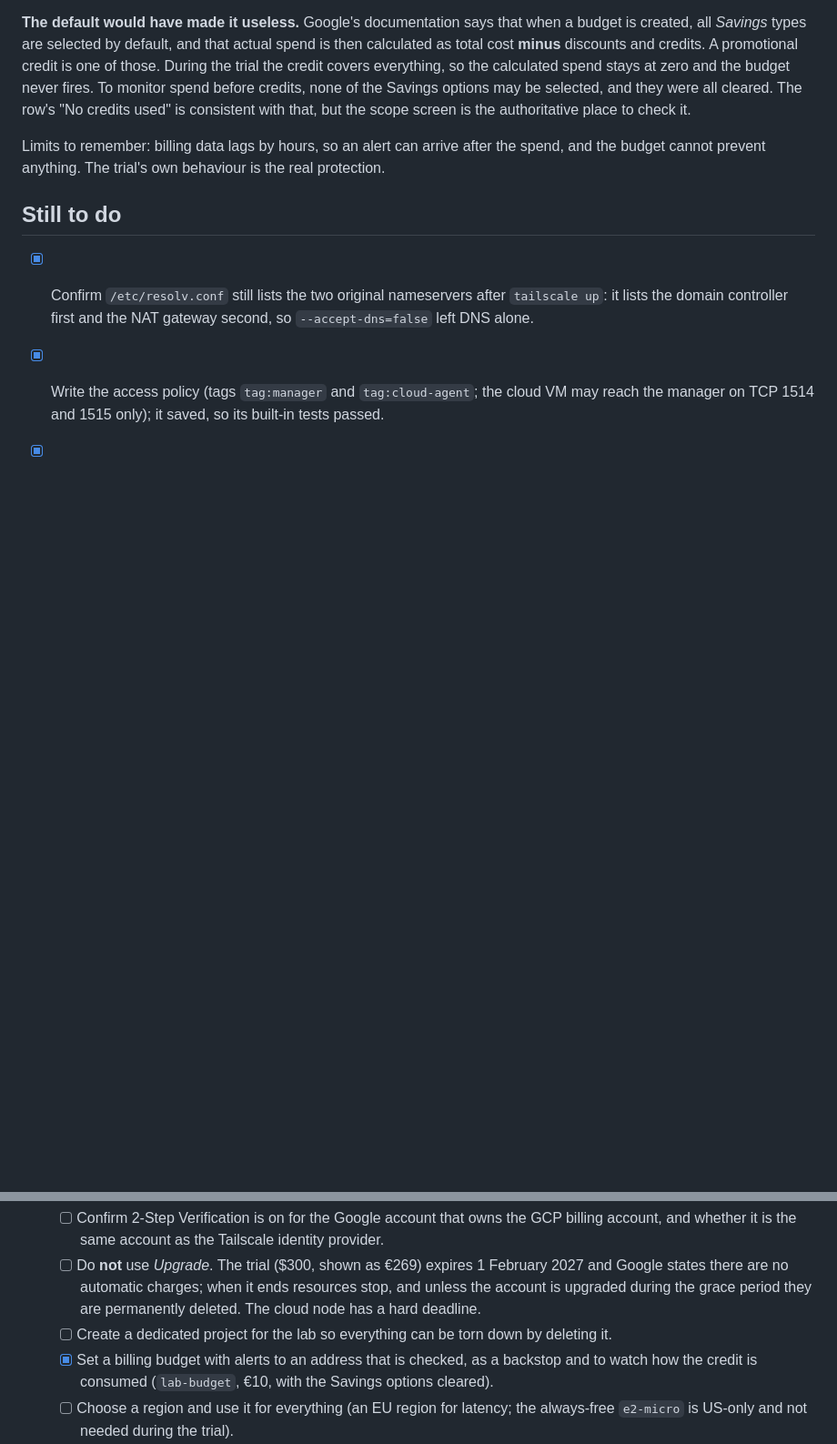
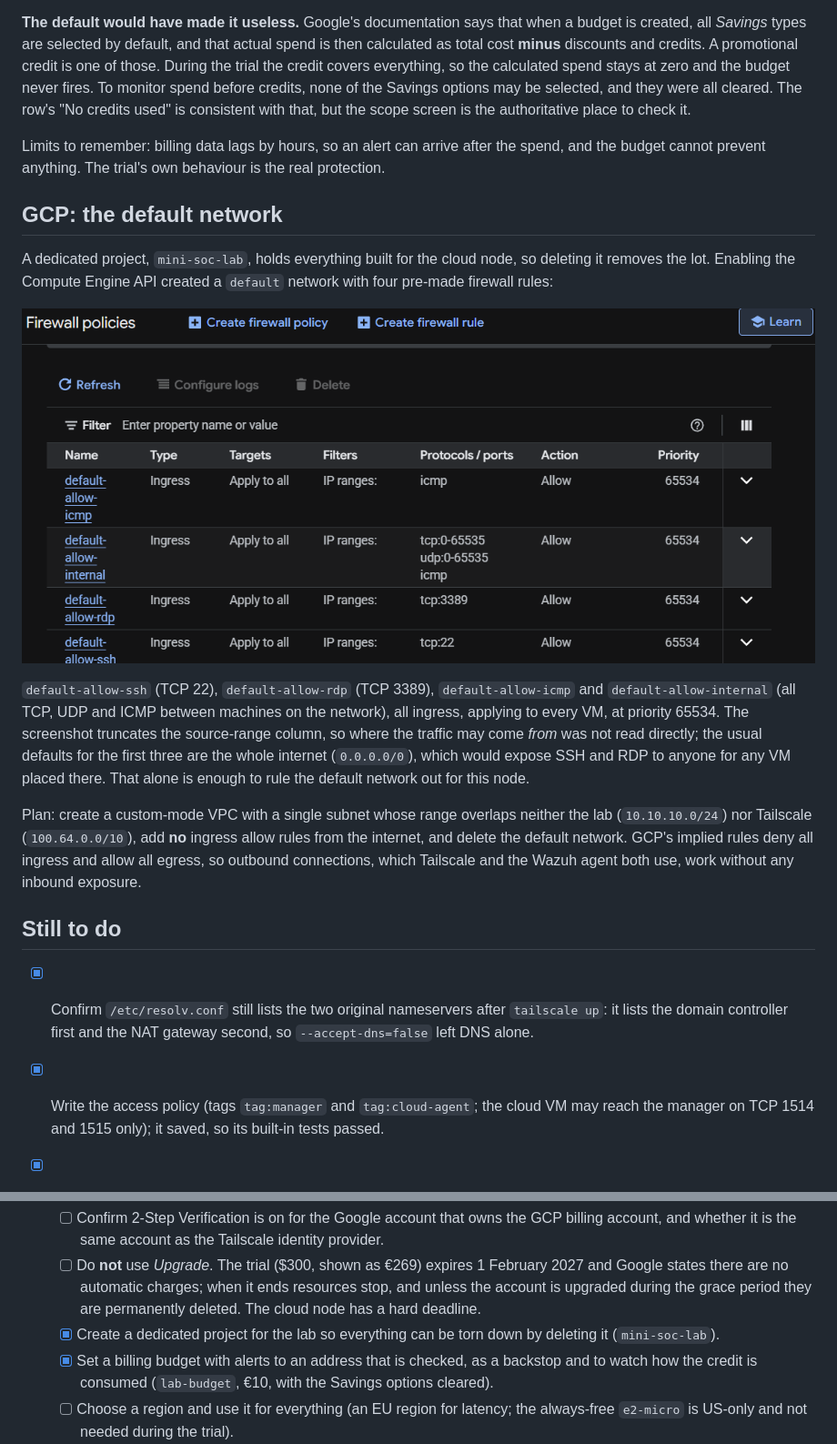
Before and after one commit to mohamednjah/mini-soc-lab, a Markdown page: docs/phase-3-build-notes.md, 2 parts joined by grey strips. Shown at 91% size. GitHub-like rendering; pictures changed too: docs/images/gcp-default-firewall-rules.png (added); blank space fills up the shorter version.

Commit message:
Record the GCP default network and its SSH/RDP rules

```diff
--- a/docs/phase-3-build-notes.md
+++ b/docs/phase-3-build-notes.md
@@ -195,6 +195,25 @@ with that, but the scope screen is the authoritative place to check it.
 Limits to remember: billing data lags by hours, so an alert can arrive after the spend, and the budget
 cannot prevent anything. The trial's own behaviour is the real protection.
 
+## GCP: the default network
+
+A dedicated project, `mini-soc-lab`, holds everything built for the cloud node, so deleting it removes the
+lot. Enabling the Compute Engine API created a `default` network with four pre-made firewall rules:
+
+![Default firewall rules](images/gcp-default-firewall-rules.png)
+
+`default-allow-ssh` (TCP 22), `default-allow-rdp` (TCP 3389), `default-allow-icmp` and
+`default-allow-internal` (all TCP, UDP and ICMP between machines on the network), all ingress, applying to
+every VM, at priority 65534. The screenshot truncates the source-range column, so where the traffic may
+come *from* was not read directly; the usual defaults for the first three are the whole internet
+(`0.0.0.0/0`), which would expose SSH and RDP to anyone for any VM placed there. That alone is enough to
+rule the default network out for this node.
+
+Plan: create a custom-mode VPC with a single subnet whose range overlaps neither the lab (`10.10.10.0/24`)
+nor Tailscale (`100.64.0.0/10`), add **no** ingress allow rules from the internet, and delete the default
+network. GCP's implied rules deny all ingress and allow all egress, so outbound connections, which
+Tailscale and the Wazuh agent both use, work without any inbound exposure.
+
 ## Still to do
 
 - [x] Confirm `/etc/resolv.conf` still lists the two original nameservers after `tailscale up`: it lists
@@ -215,7 +234,8 @@ cannot prevent anything. The trial's own behaviour is the real protection.
   - [ ] Do **not** use *Upgrade*. The trial ($300, shown as €269) expires 1 February 2027 and Google
         states there are no automatic charges; when it ends resources stop, and unless the account is
         upgraded during the grace period they are permanently deleted. The cloud node has a hard deadline.
-  - [ ] Create a dedicated project for the lab so everything can be torn down by deleting it.
+  - [x] Create a dedicated project for the lab so everything can be torn down by deleting it
+        (`mini-soc-lab`).
   - [x] Set a billing budget with alerts to an address that is checked, as a backstop and to watch how the
         credit is consumed (`lab-budget`, €10, with the Savings options cleared).
   - [ ] Choose a region and use it for everything (an EU region for latency; the always-free `e2-micro` is
```
